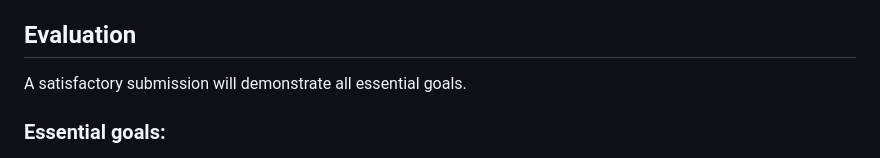
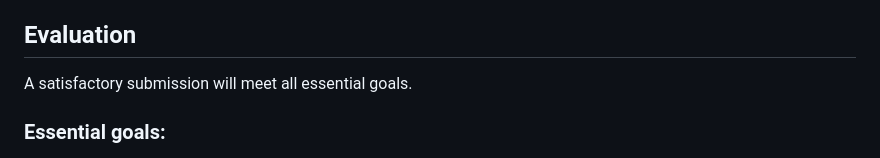
Before and after one commit to doctor-g/cs315Fa24, a Markdown page: week1.md, the part around the change. GitHub-like rendering.

Commit message:
Clean up wording

```diff
--- a/week1.md
+++ b/week1.md
@@ -137,7 +137,7 @@ work moving forward follows better practices
 
 ## Evaluation
 
-A satisfactory submission will demonstrate all essential goals.
+A satisfactory submission will meet all essential goals.
 
 ### Essential goals:
 
```
